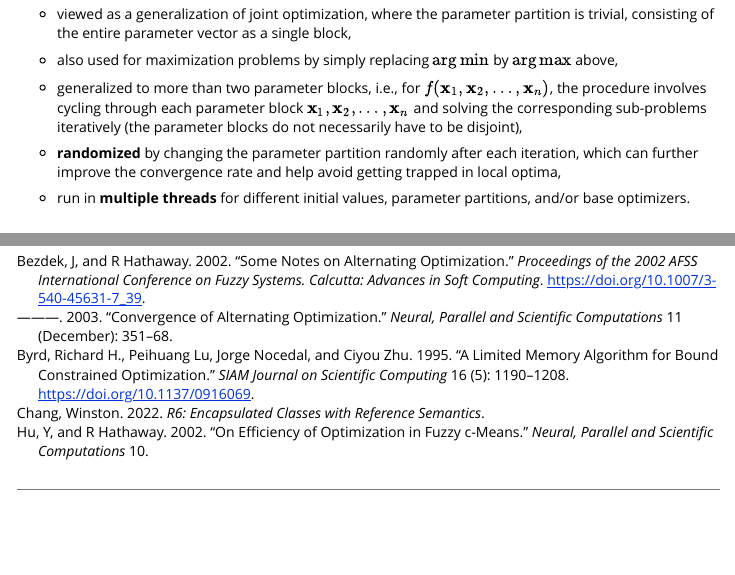
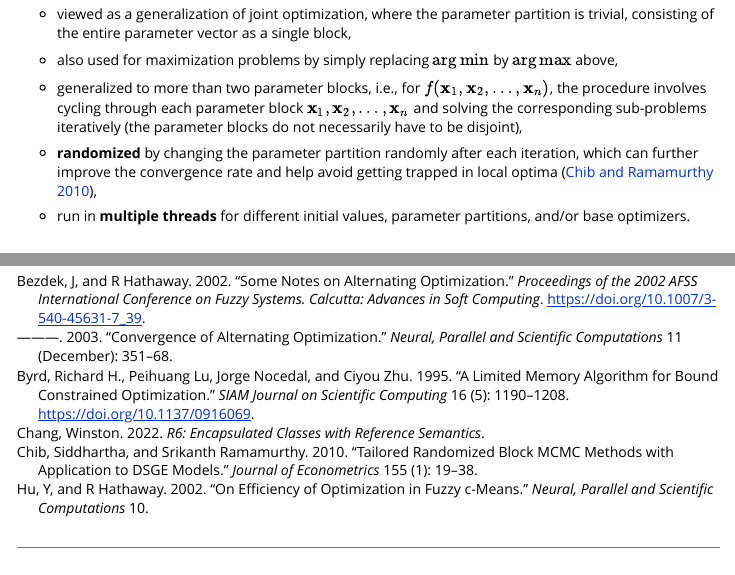
Before and after one commit to loelschlaeger/ao, an R Markdown document (vignettes/ao.Rmd): the page in a window 1100 px wide, from 730 px down, and a second part further down, joined at a grey line. Rendered offline with R 4.5, knitr and Pandoc, with nearby package versions; some code elsewhere in the file could not run offline.

Commit message:
added reference

```diff
--- a/vignettes/ao.Rmd
+++ b/vignettes/ao.Rmd
@@ -51,7 +51,7 @@ The AO procedure can be
 
 - generalized to more than two parameter blocks, i.e., for $f(\mathbf{x}_1, \mathbf{x}_2, \ldots, \mathbf{x}_n)$, the procedure involves cycling through each parameter block $\mathbf{x}_1, \mathbf{x}_2, \ldots, \mathbf{x}_n$ and solving the corresponding sub-problems iteratively (the parameter blocks do not necessarily have to be disjoint),
 
-- **randomized** by changing the parameter partition randomly after each iteration, which can further improve the convergence rate and help avoid getting trapped in local optima,
+- **randomized** by changing the parameter partition randomly after each iteration, which can further improve the convergence rate and help avoid getting trapped in local optima [@chib:2010],
 
 - run in **multiple threads** for different initial values, parameter partitions, and/or base optimizers.
 
--- a/vignettes/ref.bib
+++ b/vignettes/ref.bib
@@ -34,6 +34,17 @@
   note = {https://r6.r-lib.org, https://github.com/r-lib/R6/},
 }
 
+@article{chib:2010,
+  title = {Tailored randomized block MCMC methods with application to DSGE models},
+  author = {Chib, Siddhartha and Ramamurthy, Srikanth},
+  journal = {Journal of Econometrics},
+  volume = {155},
+  number = {1},
+  pages = {19--38},
+  year = {2010},
+  publisher = {Elsevier}
+}
+
 @article{hu:2002,
   title   = {On Efficiency of Optimization in Fuzzy c-Means},
   author  = {Hu, Y and Hathaway, R},
```
